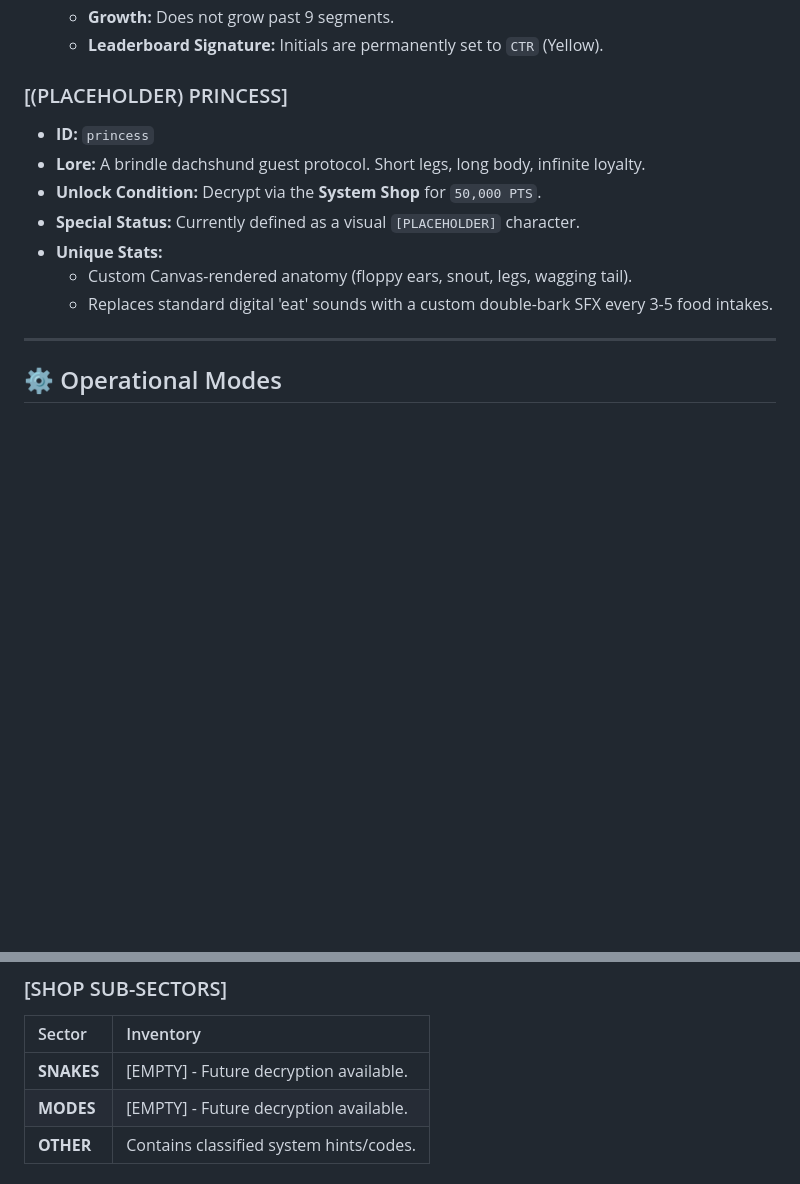
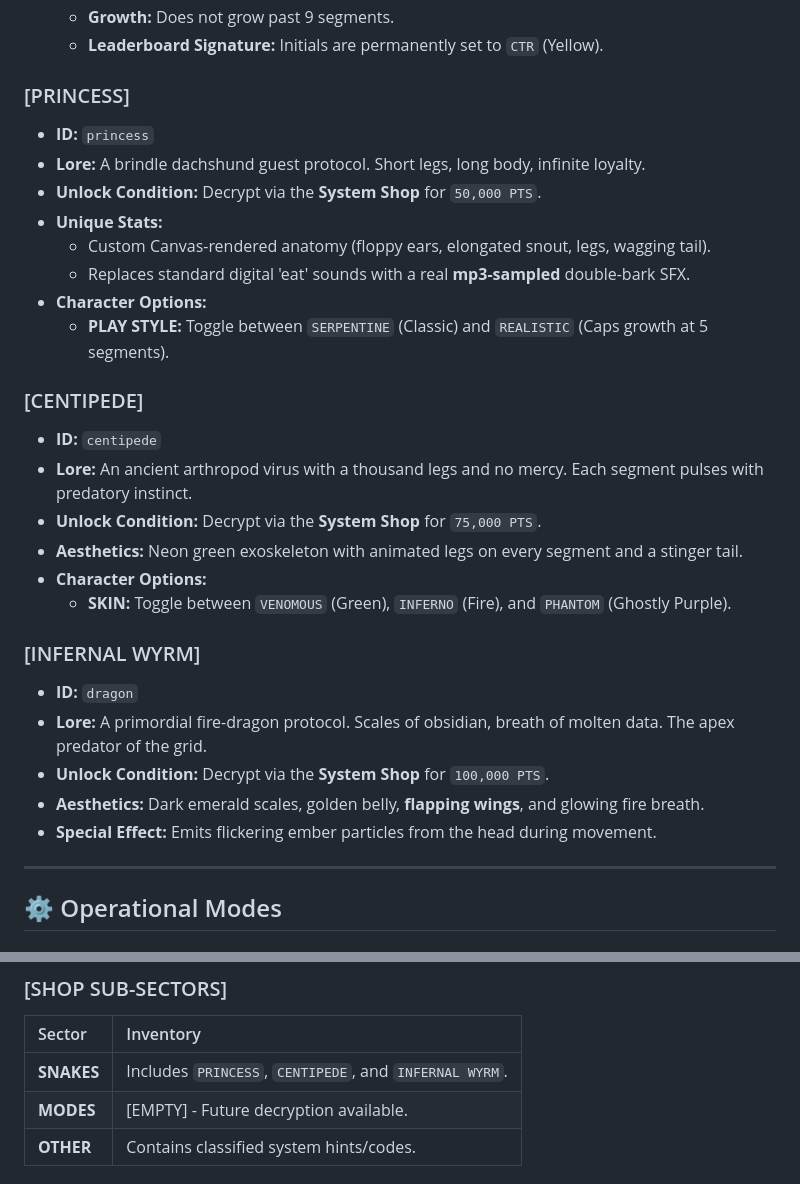
Before and after one commit to MetamorphicLabsAI/Serpentine, a Markdown page: FIELD_MANUAL.md, 2 parts joined by grey strips. Rendered like a GitHub page; blank space fills up the shorter version.

```diff
--- a/FIELD_MANUAL.md
+++ b/FIELD_MANUAL.md
@@ -66,14 +66,30 @@ Profiles that require specific milestones to decrypt.
     - **Growth:** Does not grow past 9 segments.
     - **Leaderboard Signature:** Initials are permanently set to `CTR` (Yellow).
 
-### [(PLACEHOLDER) PRINCESS]
+### [PRINCESS]
 - **ID:** `princess`
 - **Lore:** A brindle dachshund guest protocol. Short legs, long body, infinite loyalty.
 - **Unlock Condition:** Decrypt via the **System Shop** for `50,000 PTS`.
-- **Special Status:** Currently defined as a visual `[PLACEHOLDER]` character.
 - **Unique Stats:**
-    - Custom Canvas-rendered anatomy (floppy ears, snout, legs, wagging tail).
-    - Replaces standard digital 'eat' sounds with a custom double-bark SFX every 3-5 food intakes.
+    - Custom Canvas-rendered anatomy (floppy ears, elongated snout, legs, wagging tail).
+    - Replaces standard digital 'eat' sounds with a real **mp3-sampled** double-bark SFX.
+- **Character Options:**
+    - **PLAY STYLE:** Toggle between `SERPENTINE` (Classic) and `REALISTIC` (Caps growth at 5 segments).
+
+### [CENTIPEDE]
+- **ID:** `centipede`
+- **Lore:** An ancient arthropod virus with a thousand legs and no mercy. Each segment pulses with predatory instinct.
+- **Unlock Condition:** Decrypt via the **System Shop** for `75,000 PTS`.
+- **Aesthetics:** Neon green exoskeleton with animated legs on every segment and a stinger tail.
+- **Character Options:**
+    - **SKIN:** Toggle between `VENOMOUS` (Green), `INFERNO` (Fire), and `PHANTOM` (Ghostly Purple).
+
+### [INFERNAL WYRM]
+- **ID:** `dragon`
+- **Lore:** A primordial fire-dragon protocol. Scales of obsidian, breath of molten data. The apex predator of the grid.
+- **Unlock Condition:** Decrypt via the **System Shop** for `100,000 PTS`.
+- **Aesthetics:** Dark emerald scales, golden belly, **flapping wings**, and glowing fire breath.
+- **Special Effect:** Emits flickering ember particles from the head during movement.
 
 ---
 
@@ -130,7 +146,7 @@ Points earned across all game sessions are accumulated into a global **Point Ban
 ### [SHOP SUB-SECTORS]
 | Sector | Inventory |
 | :--- | :--- |
-| **SNAKES** | [EMPTY] - Future decryption available. |
+| **SNAKES** | Includes `PRINCESS`, `CENTIPEDE`, and `INFERNAL WYRM`. |
 | **MODES** | [EMPTY] - Future decryption available. |
 | **OTHER** | Contains classified system hints/codes. |
 
```
Also changed, not shown: PRICING_STRATEGY.md (+1 -1 lines), README.md (+1 -0 lines).
